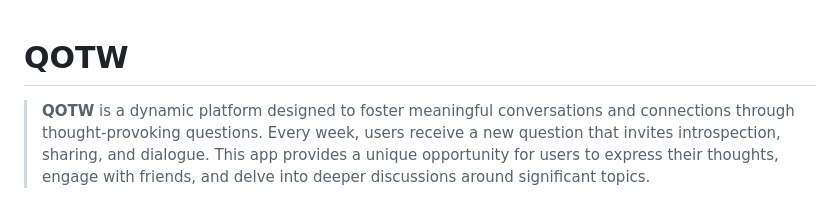
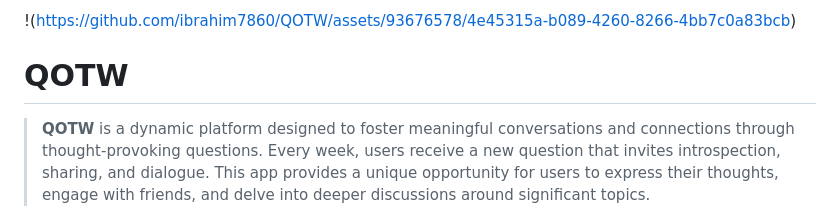
Before and after one commit to ibrahim7860/QOTW, a Markdown page: README.md, the part around the change. Drawn GitHub-style.

```diff
--- a/README.md
+++ b/README.md
@@ -1,3 +1,6 @@
+
+!(https://github.com/ibrahim7860/QOTW/assets/93676578/4e45315a-b089-4260-8266-4bb7c0a83bcb)
+
 # QOTW
 
 > **QOTW** is a dynamic platform designed to foster meaningful conversations and connections through thought-provoking
```
